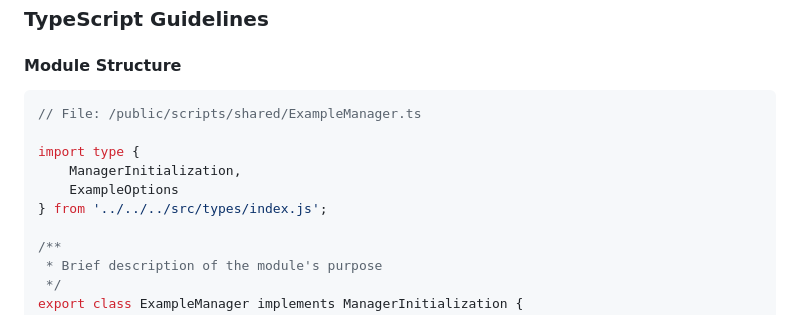
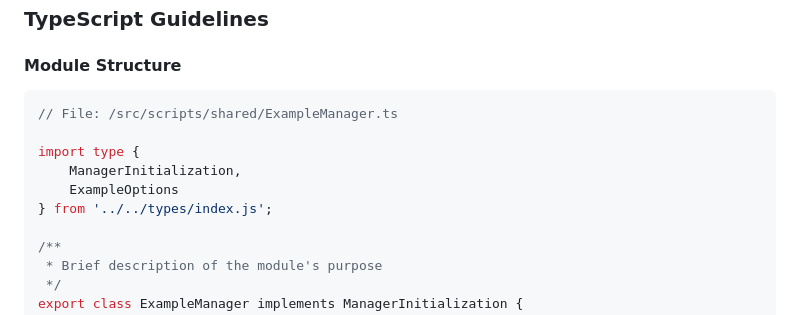
Before and after one commit to n4ve/app-diagram-template, a Markdown page: docs/DEVELOPMENT.md, the part around the change printed below. GitHub-like rendering.

````diff
--- a/docs/DEVELOPMENT.md
+++ b/docs/DEVELOPMENT.md
@@ -62,12 +65,12 @@ npm run format
 
 #### Module Structure
 ```typescript
-// File: /public/scripts/shared/ExampleManager.ts
+// File: /src/scripts/shared/ExampleManager.ts
 
 import type {
     ManagerInitialization,
     ExampleOptions
-} from '../../../src/types/index.js';
+} from '../../types/index.js';
 
 /**
  * Brief description of the module's purpose
````
Also changed, not shown: other parts of docs/DEVELOPMENT.md (+18 -12 lines), README.md (+4 -3 lines).
